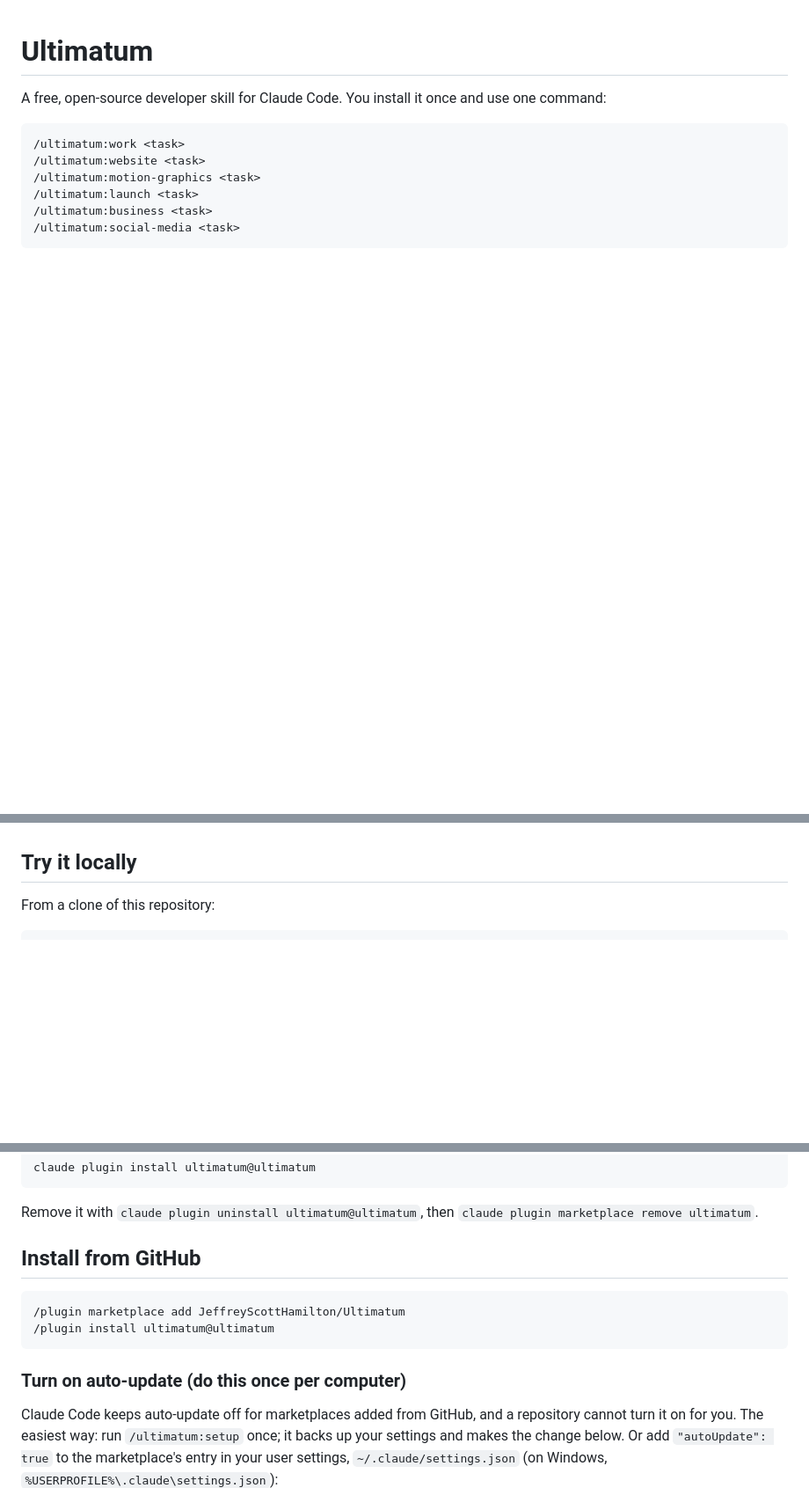
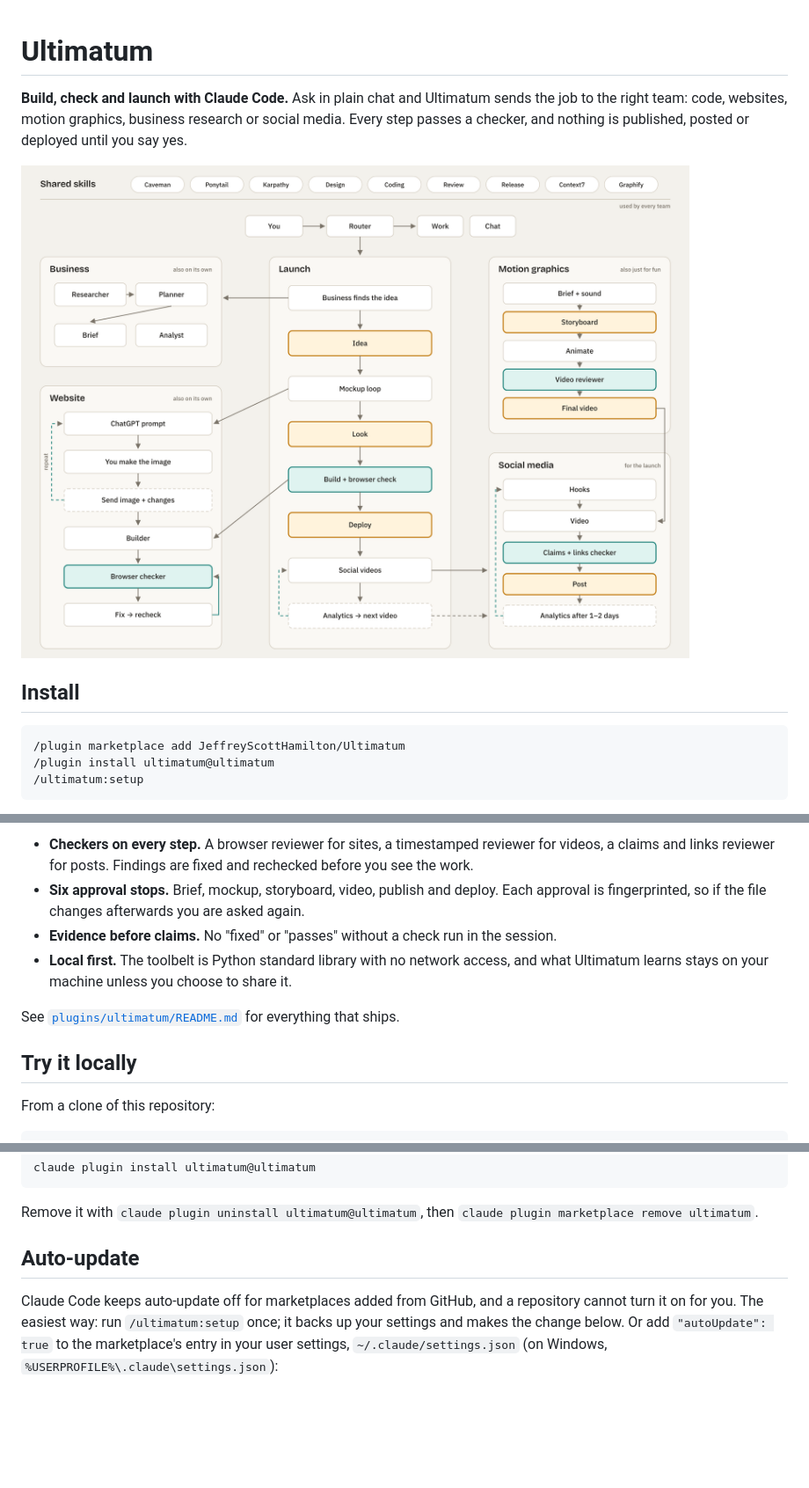
Before and after one commit to JeffreyScottHamilton/Ultimatum, a Markdown page: README.md, 3 parts joined by grey strips. Shown at 88% size. Drawn GitHub-style; pictures changed too: docs/images/workflow.png (added); blank space fills up the shorter version.

````diff
--- a/README.md
+++ b/README.md
@@ -1,13 +1,14 @@
 # Ultimatum
 
-A free, open-source developer skill for Claude Code. You install it once and use one command:
+**Build, check and launch with Claude Code.** Ask in plain chat and Ultimatum sends the job to the right team: code, websites, motion graphics, business research or social media. Every step passes a checker, and nothing is published, posted or deployed until you say yes.
+
+![Ultimatum workflow map: Launch in the middle, Business and Website on the left, Motion graphics and Social media on the right, shared skills along the top](docs/images/workflow.png)
+
+## Install
 
 ```
-/ultimatum:work <task>
-/ultimatum:website <task>
-/ultimatum:motion-graphics <task>
-/ultimatum:launch <task>
-/ultimatum:business <task>
-/ultimatum:social-media <task>
+/plugin marketplace add JeffreyScottHamilton/Ultimatum
+/plugin install ultimatum@ultimatum
+/ultimatum:setup
 ```
 
@@ -15,3 +30,9 @@ A free, open-source developer skill for Claude Code. You install it once and use
+- **Checkers on every step.** A browser reviewer for sites, a timestamped reviewer for videos, a claims and links reviewer for posts. Findings are fixed and rechecked before you see the work.
+- **Six approval stops.** Brief, mockup, storyboard, video, publish and deploy. Each approval is fingerprinted, so if the file changes afterwards you are asked again.
+- **Evidence before claims.** No "fixed" or "passes" without a check run in the session.
+- **Local first.** The toolbelt is Python standard library with no network access, and what Ultimatum learns stays on your machine unless you choose to share it.
+
+See [`plugins/ultimatum/README.md`](plugins/ultimatum/README.md) for everything that ships.
 
 ## Try it locally
 
@@ -39,14 +60,7 @@ claude plugin install ultimatum@ultimatum
 
 Remove it with `claude plugin uninstall ultimatum@ultimatum`, then `claude plugin marketplace remove ultimatum`.
 
-## Install from GitHub
-
-```
-/plugin marketplace add JeffreyScottHamilton/Ultimatum
-/plugin install ultimatum@ultimatum
-```
-
-### Turn on auto-update (do this once per computer)
+## Auto-update
 
 Claude Code keeps auto-update off for marketplaces added from GitHub, and a repository cannot turn it on for you. The easiest way: run `/ultimatum:setup` once; it backs up your settings and makes the change below. Or add `"autoUpdate": true` to the marketplace's entry in your user settings, `~/.claude/settings.json` (on Windows, `%USERPROFILE%\.claude\settings.json`):
 
````
Also changed, not shown: other parts of README.md (+16 -2 lines), CHANGELOG.md (+45 -39 lines), plugins/ultimatum/README.md (+2 -2 lines), 7 other files.
